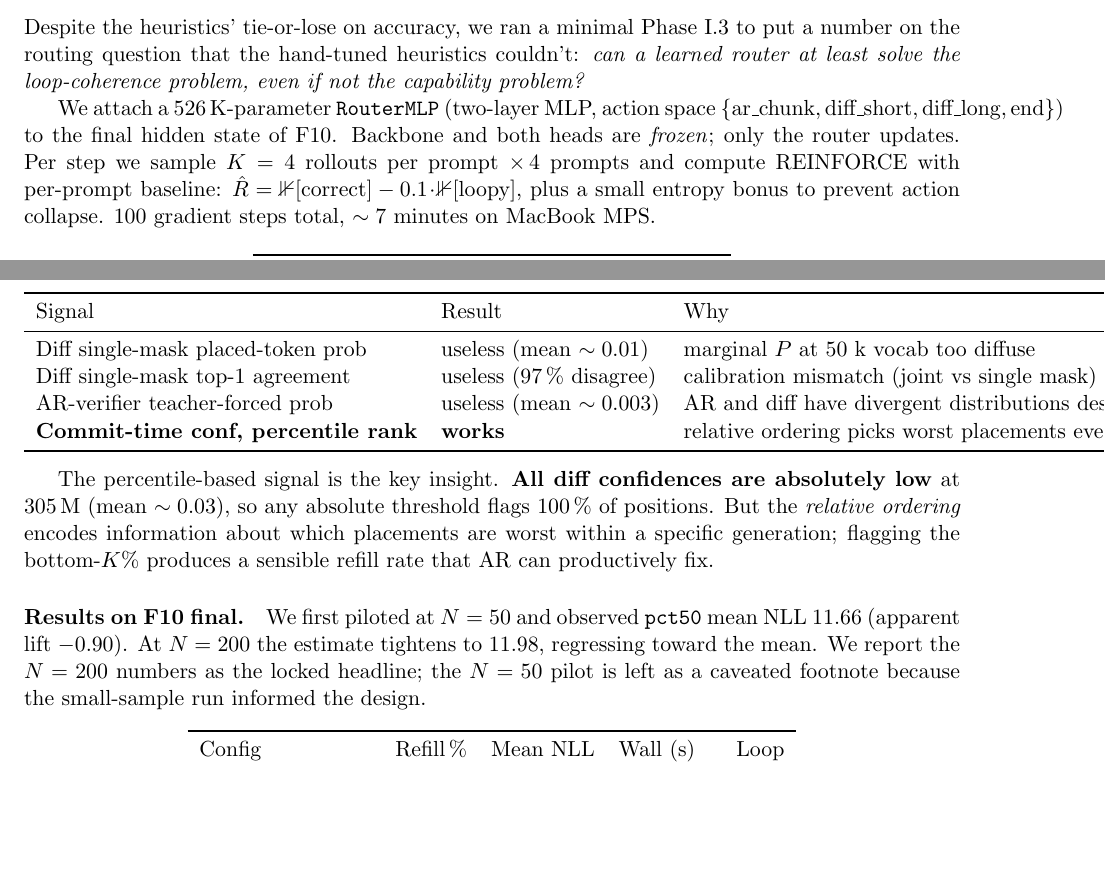
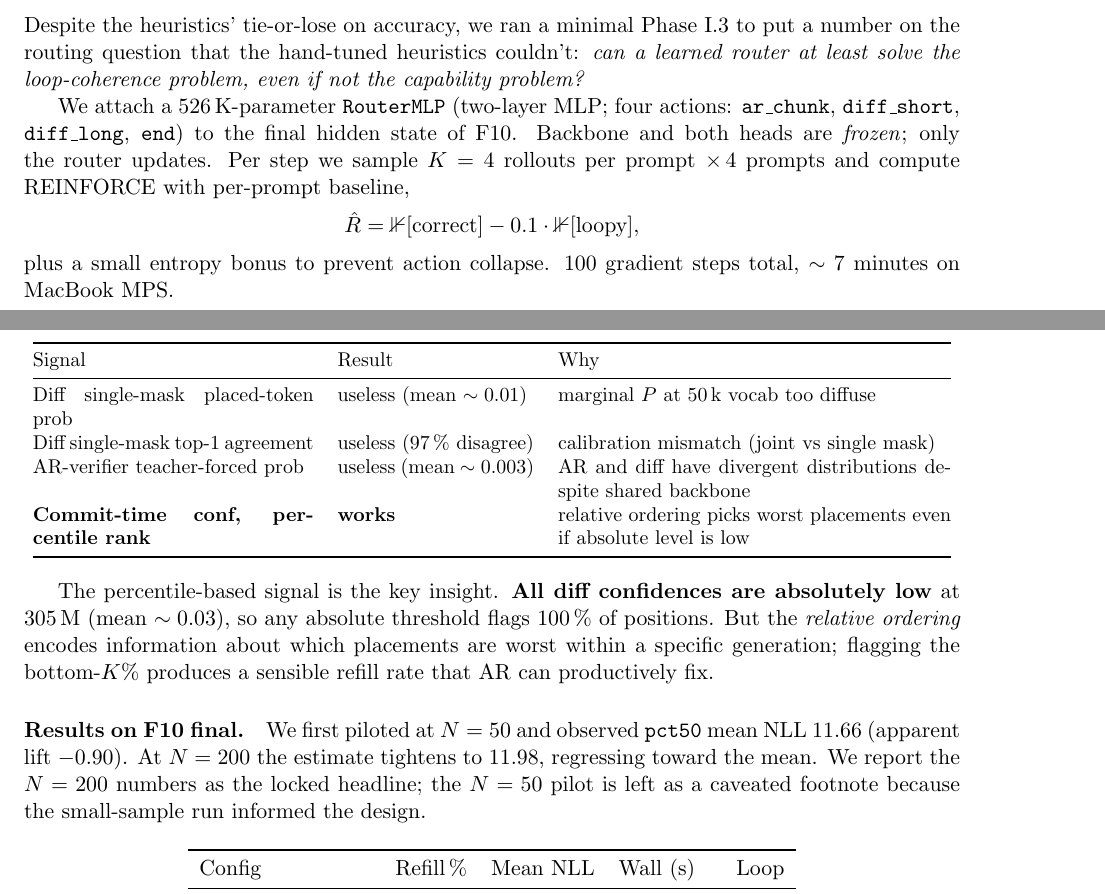
Before and after one commit to eren23/sfumato_paper, a LaTeX paper (paper_C/main.tex, which reads paper_C/sections/diff_draft_refill.tex, paper_C/sections/interleaved_routing.tex): two parts of pages 18 and 21 of 34, joined at a grey line, cut so that both start at the same text, the shorter picture padded with empty space. Compiled offline with pdfLaTeX.

Commit message:
paper C: fix margin overflow (overfull hboxes) — cosmetic cleanup
Adversarial post-fix sweep found 4 overfull \hbox (one 193pt ~2.7in
over margin). All pre-dated the review edits, but "clean" wasn't true
with them present. Fixed:
- diff_draft_refill routing-signal table + interleaved_routing
  synthesis table: {lll} -> wrapping p{} columns + \small (193pt, 76pt
  -> gone).
- interleaved_routing: REINFORCE reward displayed; action set reworded
  from inline math to breakable \code{} list (52pt -> gone).
- main.tex: \emergencystretch=2em absorbs residual <1em overflows from
  long hyphenated technical compounds (e.g. out-of-distribution).
Result: 0 overfull >40pt, still 0 TODO / 0 undefined cite/ref, 34pp.
Zip rebundled (verified md5 == built PDF).

Co-Authored-By: Claude Opus 4.8 (1M context) <noreply@anthropic.com>

```diff
--- a/paper_C/main.tex
+++ b/paper_C/main.tex
@@ -27,6 +27,10 @@
 \newcommand{\diffNLL}{NLL$_\text{diff}$}
 
 % ==========================================================================
+% absorb minor (<~1em) overfull lines from long hyphenated technical
+% compounds / inline code, without ragged-right.
+\setlength{\emergencystretch}{2em}
+
 \title{Mode Specialisation in Composite AR + Discrete-Diffusion\\
        Language Models: a Mechanistic Account of the Toy-Scale\\
        Trade-off and a Cross-Mode Inference Recipe}
--- a/paper_C/sections/diff_draft_refill.tex
+++ b/paper_C/sections/diff_draft_refill.tex
@@ -58,11 +58,12 @@ intra-diff style in \textsection\ref{sec:k22} below.
 We tried four routing signals on F10 final:
 
 \begin{center}
-\begin{tabular}{lll}
+\small
+\begin{tabular}{@{}p{0.30\linewidth}p{0.21\linewidth}p{0.42\linewidth}@{}}
 \toprule
 Signal & Result & Why \\
 \midrule
-Diff single-mask placed-token prob & useless (mean $\sim 0.01$) & marginal $P$ at 50 k vocab too diffuse \\
+Diff single-mask placed-token prob & useless (mean $\sim 0.01$) & marginal $P$ at 50\,k vocab too diffuse \\
 Diff single-mask top-1 agreement & useless (97\,\% disagree) & calibration mismatch (joint vs single mask) \\
 AR-verifier teacher-forced prob & useless (mean $\sim 0.003$) & AR and diff have divergent distributions despite shared backbone \\
 \textbf{Commit-time conf, percentile rank} & \textbf{works} & relative ordering picks worst placements even if absolute level is low \\
--- a/paper_C/sections/interleaved_routing.tex
+++ b/paper_C/sections/interleaved_routing.tex
@@ -125,14 +125,16 @@ Phase~I.3 to put a number on the routing question that the
 hand-tuned heuristics couldn't: \emph{can a learned router at least
 solve the loop-coherence problem, even if not the capability problem?}
 
-We attach a $526$\,K-parameter \code{RouterMLP} (two-layer MLP, action
-space $\{\text{ar\_chunk}, \text{diff\_short}, \text{diff\_long},
-\text{end}\}$) to the final hidden state of F10. Backbone and both
+We attach a $526$\,K-parameter \code{RouterMLP} (two-layer MLP; four
+actions: \code{ar\_chunk}, \code{diff\_short}, \code{diff\_long},
+\code{end}) to the final hidden state of F10. Backbone and both
 heads are \emph{frozen}; only the router updates. Per step we sample
 $K=4$ rollouts per prompt $\times\,4$ prompts and compute REINFORCE
-with per-prompt baseline:
-$\hat{R} = \mathbb{1}[\text{correct}] - 0.1\!\cdot\!\mathbb{1}[\text{loopy}]
-$, plus a small entropy bonus to prevent action collapse. $100$
+with per-prompt baseline,
+\[
+  \hat{R} = \mathbb{1}[\text{correct}] - 0.1\cdot\mathbb{1}[\text{loopy}],
+\]
+plus a small entropy bonus to prevent action collapse. $100$
 gradient steps total, $\sim 7$ minutes on MacBook MPS.
 
 \begin{center}
```
Also changed, not shown: paper_C/main.pdf, paper_C/sections/interleaved_routing.tex (3 more changed lines), 1 other file.
